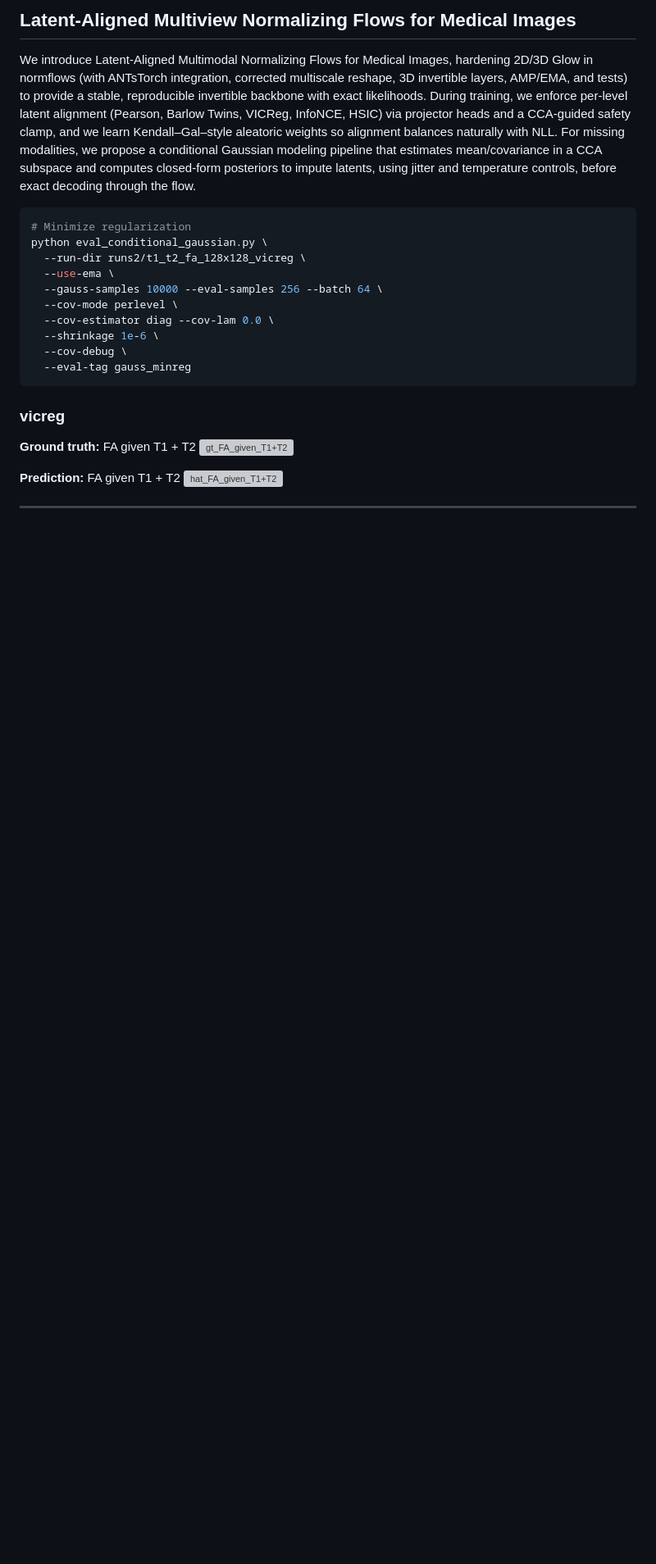
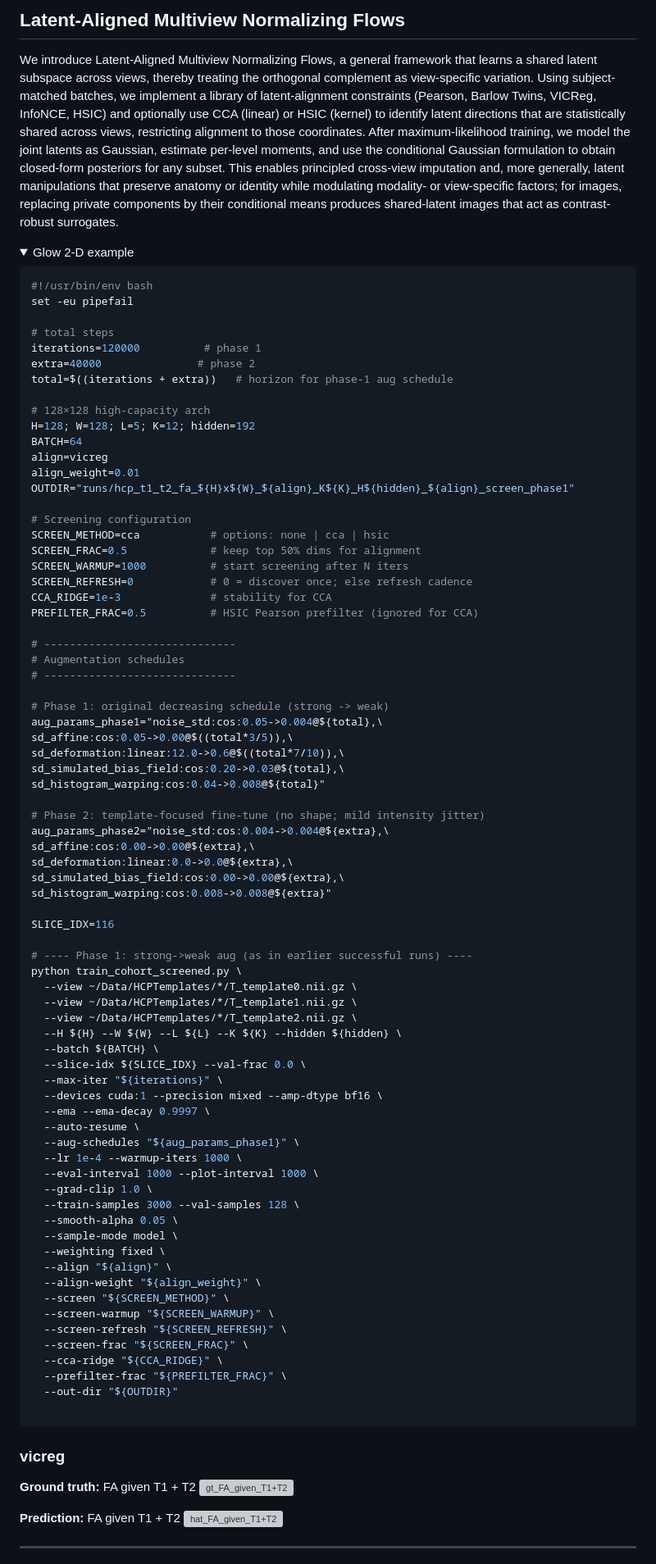
Before and after one commit to ntustison/LAMNrFlows, a Markdown page: README.md, the part around one of its changes. Shown at 82% size. Drawn GitHub-style; folded sections open; blank space fills up the shorter version; grey boxes are pictures that could not be loaded.

Commit message:
Enhance README with detailed framework description
Expanded the README to provide a comprehensive overview of the Latent-Aligned Multiview Normalizing Flows framework, including details on architecture, training, and augmentation schedules.

````diff
--- a/README.md
+++ b/README.md
@@ -1,17 +1,84 @@
 
-## Latent-Aligned Multiview Normalizing Flows for Medical Images
+## Latent-Aligned Multiview Normalizing Flows
 
-We introduce Latent-Aligned Multimodal Normalizing Flows for Medical Images, hardening 2D/3D Glow in normflows (with ANTsTorch integration, corrected multiscale reshape, 3D invertible layers, AMP/EMA, and tests) to provide a stable, reproducible invertible backbone with exact likelihoods. During training, we enforce per-level latent alignment (Pearson, Barlow Twins, VICReg, InfoNCE, HSIC) via projector heads and a CCA-guided safety clamp, and we learn Kendall–Gal–style aleatoric weights so alignment balances naturally with NLL. For missing modalities, we propose a conditional Gaussian modeling pipeline that estimates mean/covariance in a CCA subspace and computes closed-form posteriors to impute latents, using jitter and temperature controls, before exact decoding through the flow.
+We introduce Latent-Aligned Multiview Normalizing Flows, a general framework that learns a shared latent subspace across views, thereby treating the orthogonal complement as view-specific variation. Using subject-matched batches, we implement a library of latent-alignment constraints (Pearson, Barlow Twins, VICReg, InfoNCE, HSIC) and optionally use CCA (linear) or HSIC (kernel) to identify latent directions that are statistically shared across views, restricting alignment to those coordinates. After maximum-likelihood training, we model the joint latents as Gaussian, estimate per-level moments, and use the conditional Gaussian formulation to obtain closed-form posteriors for any subset. This enables principled cross-view imputation and, more generally, latent manipulations that preserve anatomy or identity while modulating modality- or view-specific factors; for images, replacing private components by their conditional means produces shared-latent images that act as contrast-robust surrogates.
+
+<details>
+
+<summary>Glow 2-D example</summary>
 
 ```bash
-# Minimize regularization
-python eval_conditional_gaussian.py \
-  --run-dir runs2/t1_t2_fa_128x128_vicreg \
-  --use-ema \
-  --gauss-samples 10000 --eval-samples 256 --batch 64 \
-  --cov-mode perlevel \
-  --cov-estimator diag --cov-lam 0.0 \
-  --shrinkage 1e-6 \
-  --cov-debug \
-  --eval-tag gauss_minreg
+#!/usr/bin/env bash
+set -eu pipefail
+
+# total steps
+iterations=120000          # phase 1
+extra=40000               # phase 2
+total=$((iterations + extra))   # horizon for phase-1 aug schedule
+
+# 128×128 high-capacity arch
+H=128; W=128; L=5; K=12; hidden=192
+BATCH=64
+align=vicreg
+align_weight=0.01
+OUTDIR="runs/hcp_t1_t2_fa_${H}x${W}_${align}_K${K}_H${hidden}_${align}_screen_phase1"
+
+# Screening configuration
+SCREEN_METHOD=cca           # options: none | cca | hsic
+SCREEN_FRAC=0.5             # keep top 50% dims for alignment
+SCREEN_WARMUP=1000          # start screening after N iters
+SCREEN_REFRESH=0            # 0 = discover once; else refresh cadence
+CCA_RIDGE=1e-3              # stability for CCA
+PREFILTER_FRAC=0.5          # HSIC Pearson prefilter (ignored for CCA)
+
+# ------------------------------
+# Augmentation schedules
+# ------------------------------
+
+# Phase 1: original decreasing schedule (strong -> weak)
+aug_params_phase1="noise_std:cos:0.05->0.004@${total},\
+sd_affine:cos:0.05->0.00@$((total*3/5)),\
+sd_deformation:linear:12.0->0.6@$((total*7/10)),\
+sd_simulated_bias_field:cos:0.20->0.03@${total},\
+sd_histogram_warping:cos:0.04->0.008@${total}"
+
+# Phase 2: template-focused fine-tune (no shape; mild intensity jitter)
+aug_params_phase2="noise_std:cos:0.004->0.004@${extra},\
+sd_affine:cos:0.00->0.00@${extra},\
+sd_deformation:linear:0.0->0.0@${extra},\
+sd_simulated_bias_field:cos:0.00->0.00@${extra},\
+sd_histogram_warping:cos:0.008->0.008@${extra}"
+
+SLICE_IDX=116
+
+# ---- Phase 1: strong->weak aug (as in earlier successful runs) ----
+python train_cohort_screened.py \
+  --view ~/Data/HCPTemplates/*/T_template0.nii.gz \
+  --view ~/Data/HCPTemplates/*/T_template1.nii.gz \
+  --view ~/Data/HCPTemplates/*/T_template2.nii.gz \
+  --H ${H} --W ${W} --L ${L} --K ${K} --hidden ${hidden} \
+  --batch ${BATCH} \
+  --slice-idx ${SLICE_IDX} --val-frac 0.0 \
+  --max-iter "${iterations}" \
+  --devices cuda:1 --precision mixed --amp-dtype bf16 \
+  --ema --ema-decay 0.9997 \
+  --auto-resume \
+  --aug-schedules "${aug_params_phase1}" \
+  --lr 1e-4 --warmup-iters 1000 \
+  --eval-interval 1000 --plot-interval 1000 \
+  --grad-clip 1.0 \
+  --train-samples 3000 --val-samples 128 \
+  --smooth-alpha 0.05 \
+  --sample-mode model \
+  --weighting fixed \
+  --align "${align}" \
+  --align-weight "${align_weight}" \
+  --screen "${SCREEN_METHOD}" \
+  --screen-warmup "${SCREEN_WARMUP}" \
+  --screen-refresh "${SCREEN_REFRESH}" \
+  --screen-frac "${SCREEN_FRAC}" \
+  --cca-ridge "${CCA_RIDGE}" \
+  --prefilter-frac "${PREFILTER_FRAC}" \
+  --out-dir "${OUTDIR}"
+
 ```
````
Also changed, not shown: other parts of README.md (+3 -0 lines).
